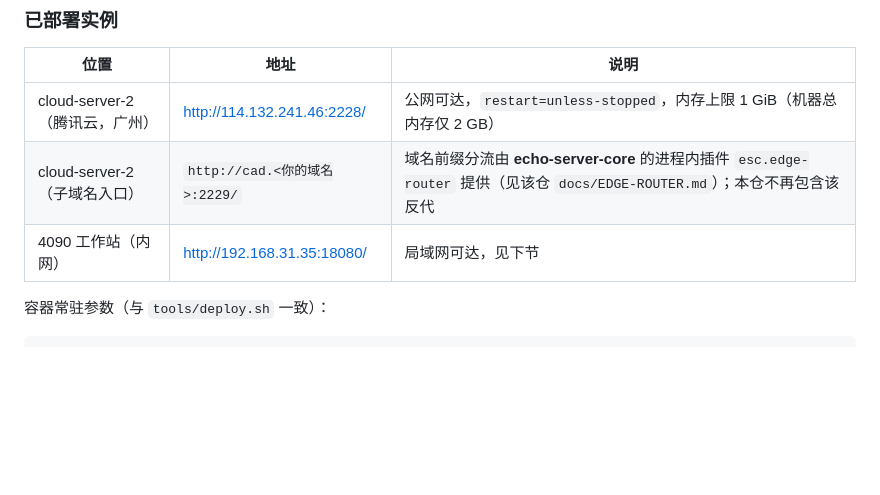
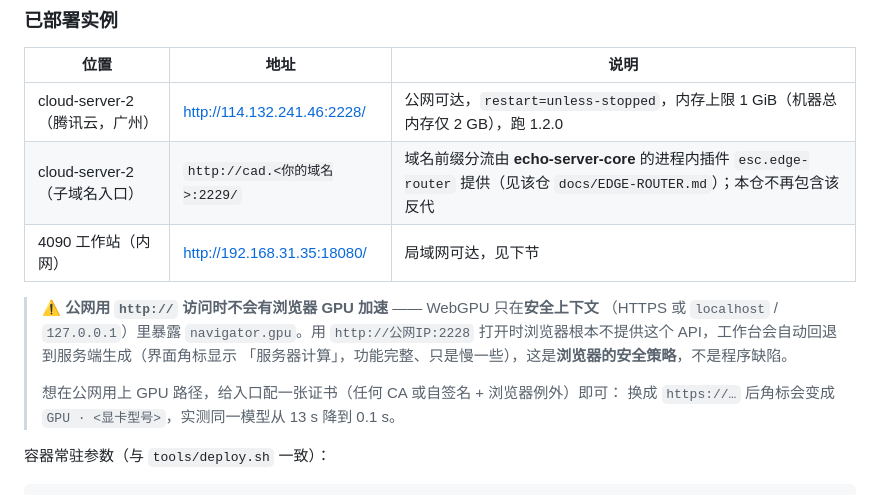
Before and after one commit to EchoLab-Auto/echo-cad-toolbox, a Markdown page: README.md, the part around the change. Rendered like a GitHub page; blank space fills up the shorter version.

Commit message:
docs: 说明 WebGPU 的安全上下文要求（http:// 公网访问自动回退服务端）

```diff
--- a/README.md
+++ b/README.md
@@ -119,9 +119,17 @@ uvicorn app.main:app --host 0.0.0.0 --port 8080
 
 | 位置 | 地址 | 说明 |
 | --- | --- | --- |
-| cloud-server-2（腾讯云，广州） | <http://114.132.241.46:2228/> | 公网可达，`restart=unless-stopped`，内存上限 1 GiB（机器总内存仅 2 GB） |
+| cloud-server-2（腾讯云，广州） | <http://114.132.241.46:2228/> | 公网可达，`restart=unless-stopped`，内存上限 1 GiB（机器总内存仅 2 GB），跑 1.2.0 |
 | cloud-server-2（子域名入口） | `http://cad.<你的域名>:2229/` | 域名前缀分流由 **echo-server-core** 的进程内插件 `esc.edge-router` 提供（见该仓 `docs/EDGE-ROUTER.md`）；本仓不再包含该反代 |
 | 4090 工作站（内网） | <http://192.168.31.35:18080/> | 局域网可达，见下节 |
+
+> ⚠️ **公网用 `http://` 访问时不会有浏览器 GPU 加速** —— WebGPU 只在**安全上下文**
+> （HTTPS 或 `localhost` / `127.0.0.1`）里暴露 `navigator.gpu`。用 `http://公网IP:2228`
+> 打开时浏览器根本不提供这个 API，工作台会自动回退到服务端生成（界面角标显示
+> 「服务器计算」，功能完整、只是慢一些），这是**浏览器的安全策略**，不是程序缺陷。
+>
+> 想在公网用上 GPU 路径，给入口配一张证书（任何 CA 或自签名 + 浏览器例外）即可：
+> 换成 `https://…` 后角标会变成 `GPU · <显卡型号>`，实测同一模型从 13 s 降到 0.1 s。
 
 容器常驻参数（与 `tools/deploy.sh` 一致）：
 
```
